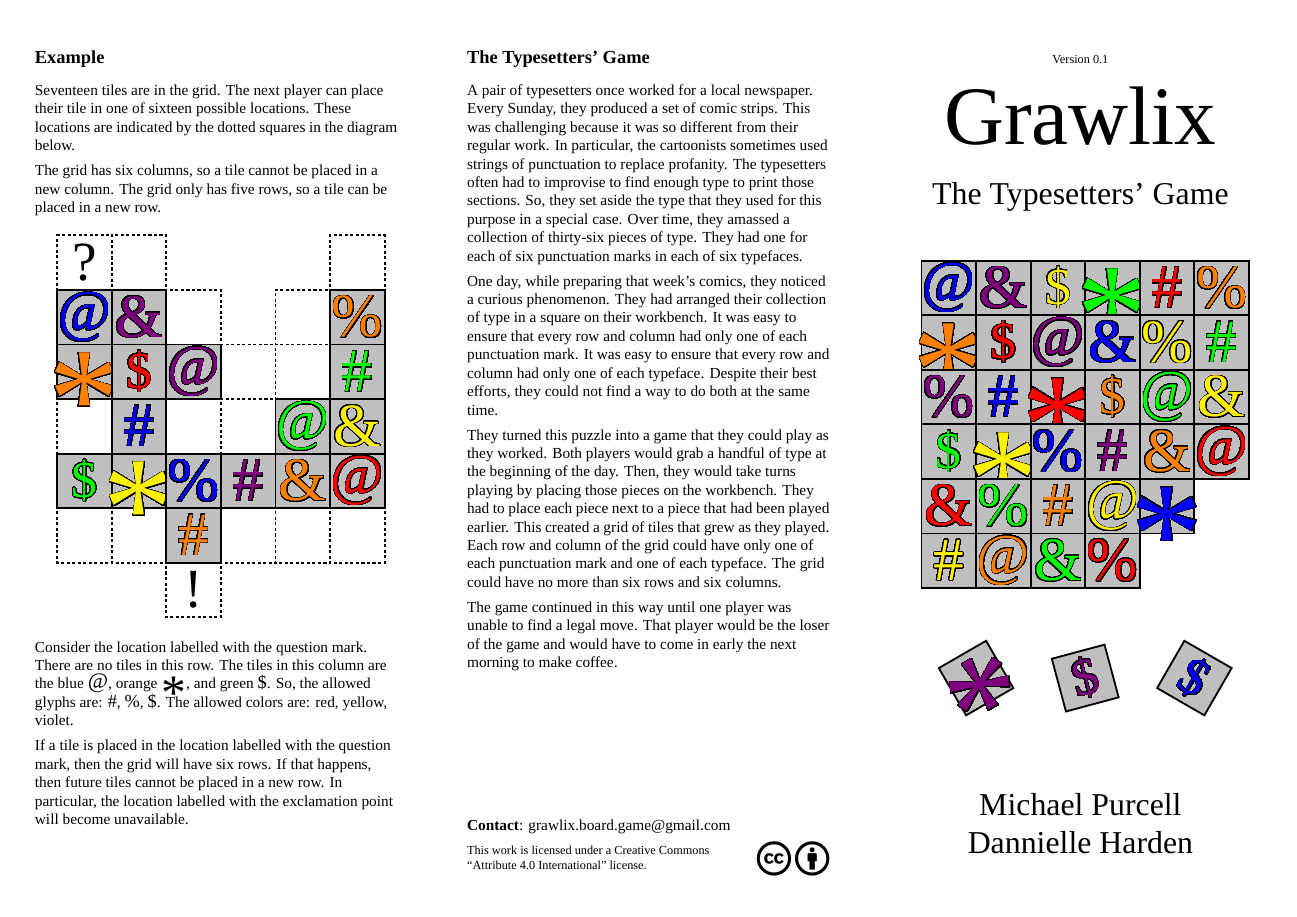
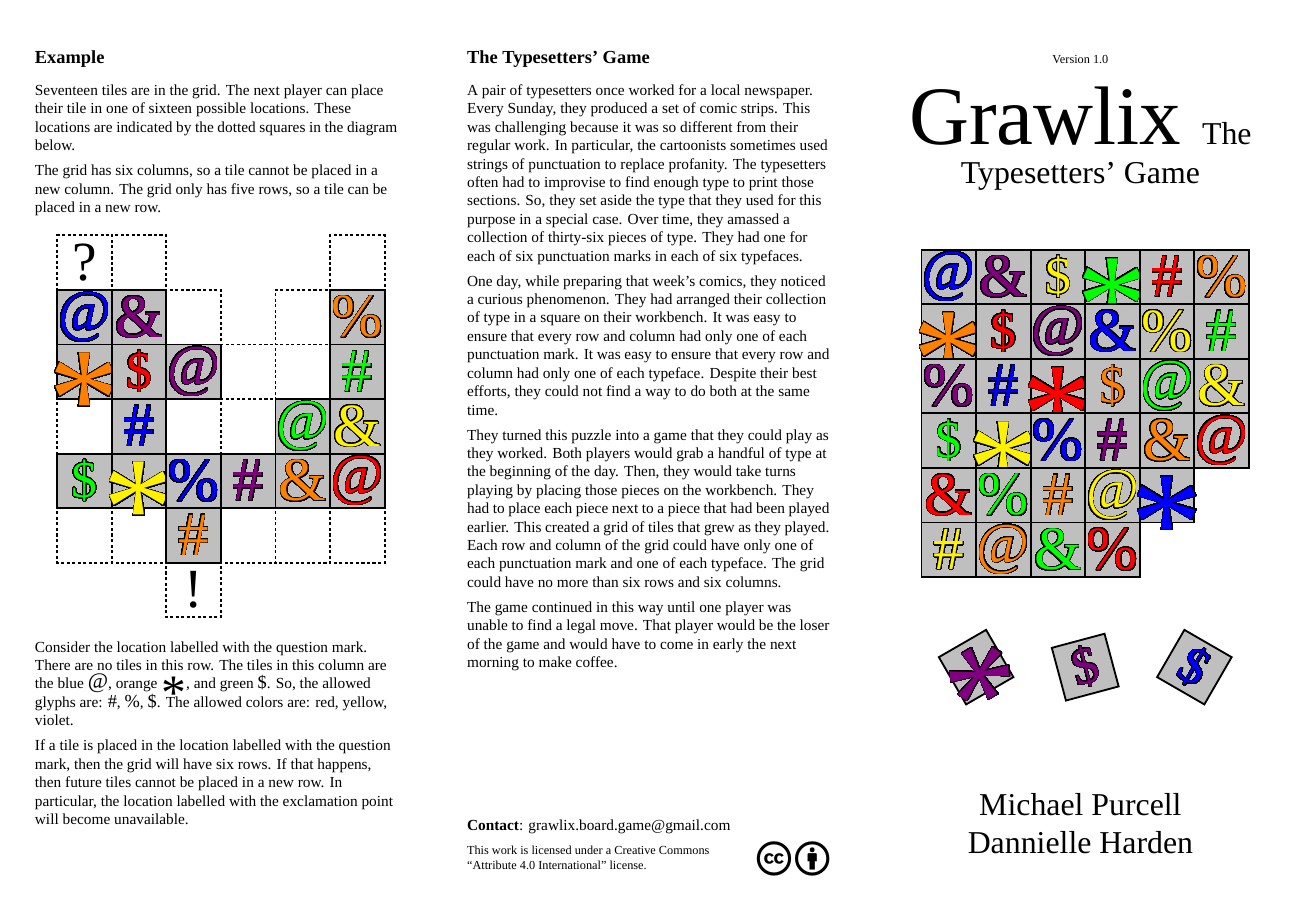
Before and after one commit to michaelpatrickpurcell/grawlix, a LaTeX document (grawlix_leaflet.tex): page 1 of 2. Compiled offline with XeLaTeX; a missing font is replaced by an installed copy or a similar font.

Commit message:
Adjust spacing on cover page. Update to version 1.0

```diff
--- a/grawlix_leaflet.tex
+++ b/grawlix_leaflet.tex
@@ -16,58 +16,23 @@
 \newcommand{\smallampersand}{{\setmainfont{Comic Neue-Bold} \large \$}}
 \newcommand{\smallasterisk}{{\setmainfont{Quicksand-Bold} \Huge \raisebox{-0.25ex}{\textasteriskcentered{}}}}
 
-\newlength{\glen}
-\newlength{\rlen}
-\newlength{\alen}
-\newlength{\wlen}
-\newlength{\llen}
-\newlength{\ilen}
-
 \begin{document}
 
 {
 \begin{center}
 \setmainfont{Quicksand-Medium}
 \footnotesize
-Version 0.1
+Version 1.0
 \end{center}
 
 \begin{center}
 \setmainfont[Scale=2.175]{Cooper Black}
 \Huge Grawlix
+\setmainfont{Quicksand-Medium}
+\huge The Typesetters' Game
 \end{center}
 
-%{
-%\begin{center}
-%\setmainfont[Scale=1.66]{Cooper Black}
-%\Huge
-%\setlength{\glen}{\widthof{G}/2 + \widthof{r}/2 + 8pt}
-%\setlength{\rlen}{\glen + \widthof{r}/2 + \widthof{a}/2 + 8pt}
-%\setlength{\alen}{\rlen + \widthof{a}/2 + \widthof{w}/2 + 8pt}
-%\setlength{\wlen}{\alen + \widthof{w}/2 + \widthof{l}/2 + 8pt}
-%\setlength{\llen}{\wlen + \widthof{l}/2 + \widthof{i}/2 + 8pt}
-%\setlength{\ilen}{\llen + \widthof{i}/2 + \widthof{x}/2 + 8pt}
-%
-%\contourlength{0.25mm}
-%\begin{tikzpicture}
-%\node[tile, inner sep = 3pt] () at (0,0) {\rule[-0.25ex]{0pt}{1.875ex}\contour{black}{\textcolor{red}{G}}};
-%\node[tile, inner sep = 3pt] () at (\glen,0) {\rule[-0.25ex]{0pt}{1.875ex}\contour{black}{\textcolor{orange}{r}}};
-%\node[tile, inner sep = 3pt] () at (\rlen,0) {\rule[-0.25ex]{0pt}{1.875ex}\contour{black}{\textcolor{yellow}{a}}};
-%\node[tile, inner sep = 3pt] () at (\alen,0) {\rule[-0.25ex]{0pt}{1.875ex}\contour{black}{\textcolor{green}{w}}};
-%\node[tile, inner sep = 3pt] () at (\wlen,0) {\rule[-0.25ex]{0pt}{1.875ex}\contour{black}{\textcolor{blue}{l}}};
-%\node[tile, inner sep = 3pt] () at (\llen,0) {\rule[-0.25ex]{0pt}{1.875ex}\contour{black}{\textcolor{violet}{i}}};
-%\node[tile, inner sep = 3pt] () at (\ilen,0) {\rule[-0.25ex]{0pt}{1.875ex}\contour{black}{\textcolor{red}{x}}};
-%
-%\end{tikzpicture}
-%
-%\end{center}
-%}
-\begin{center}
-\setmainfont{Quicksand-Medium}
-\huge The Typesetters' Game%A Tale of Two Typesetters
-\end{center}
-
-\vfill%\vspace{1.0cm}
+\vfill
 
 \begin{center}
 \begin{tikzpicture}[transform shape, scale=2.5]
```
Also changed, not shown: grawlix_leaflet.pdf, grawlix_leaflet.tex (48 more changed lines).
